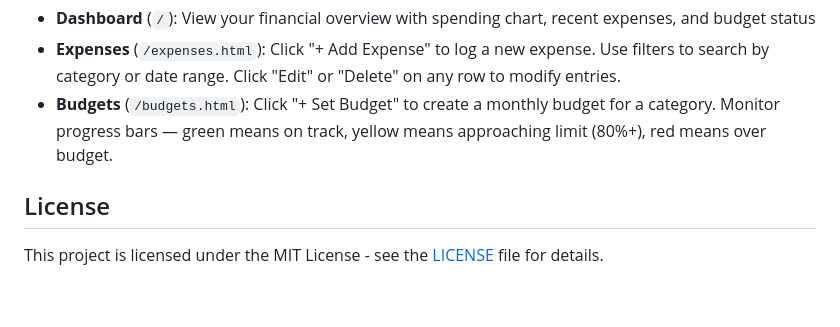
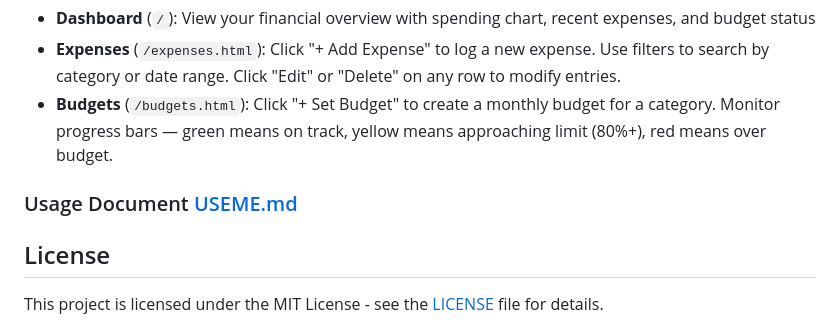
Before and after one commit to KunalTakke/BudgetLens, a Markdown page: README.md, the part around the change. Drawn GitHub-style; blank space fills up the shorter version.

Commit message:
added reference to USEME.md

```diff
--- a/README.md
+++ b/README.md
@@ -90,5 +90,7 @@ Most people don't realize how much they spend on small purchases until it's too
 - **Expenses** (`/expenses.html`): Click "+ Add Expense" to log a new expense. Use filters to search by category or date range. Click "Edit" or "Delete" on any row to modify entries.
 - **Budgets** (`/budgets.html`): Click "+ Set Budget" to create a monthly budget for a category. Monitor progress bars — green means on track, yellow means approaching limit (80%+), red means over budget.
 
+### Usage Document [USEME.md](USEME.md)
+
 ## License
 This project is licensed under the MIT License - see the [LICENSE](LICENSE) file for details.
```
